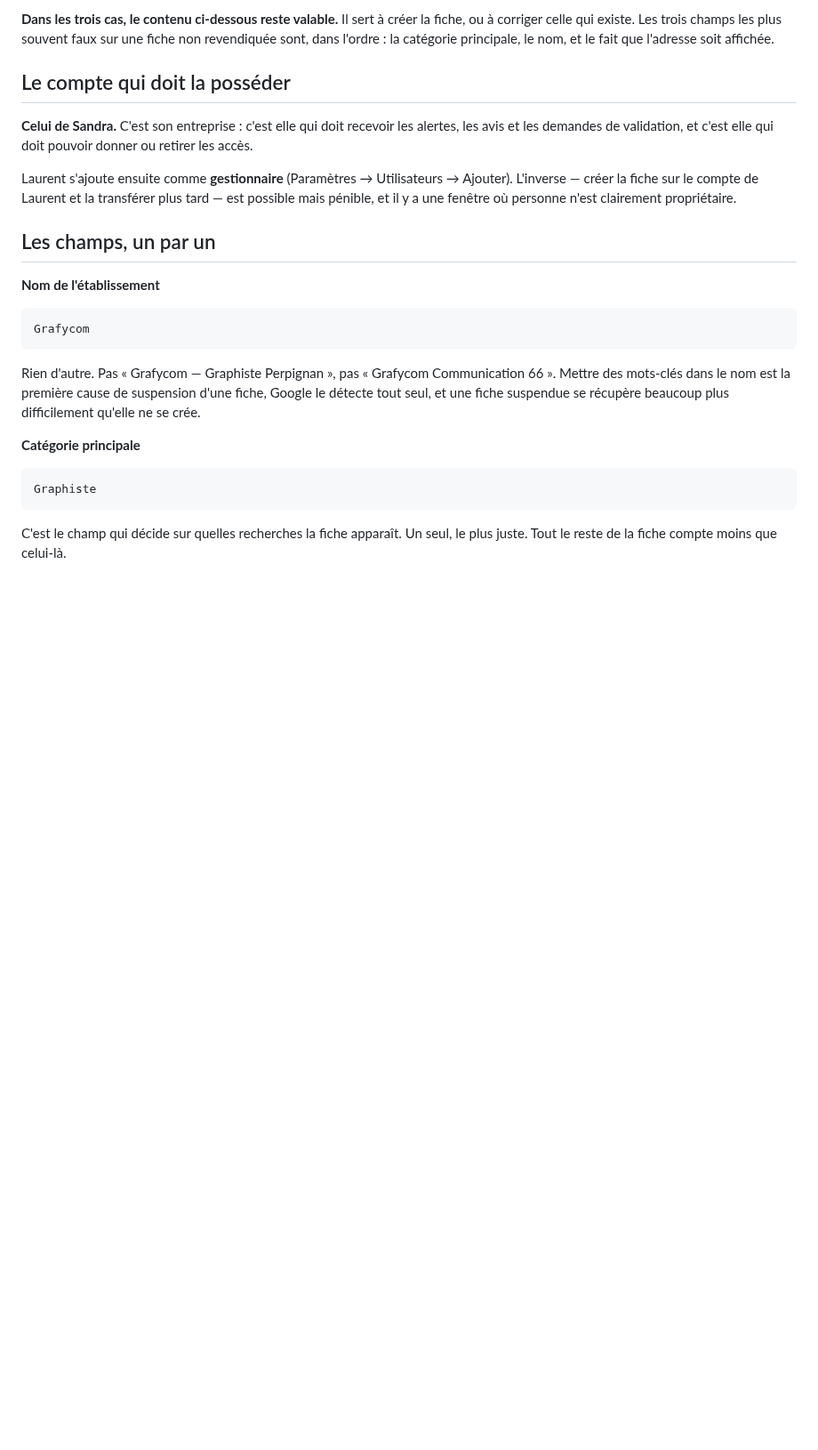
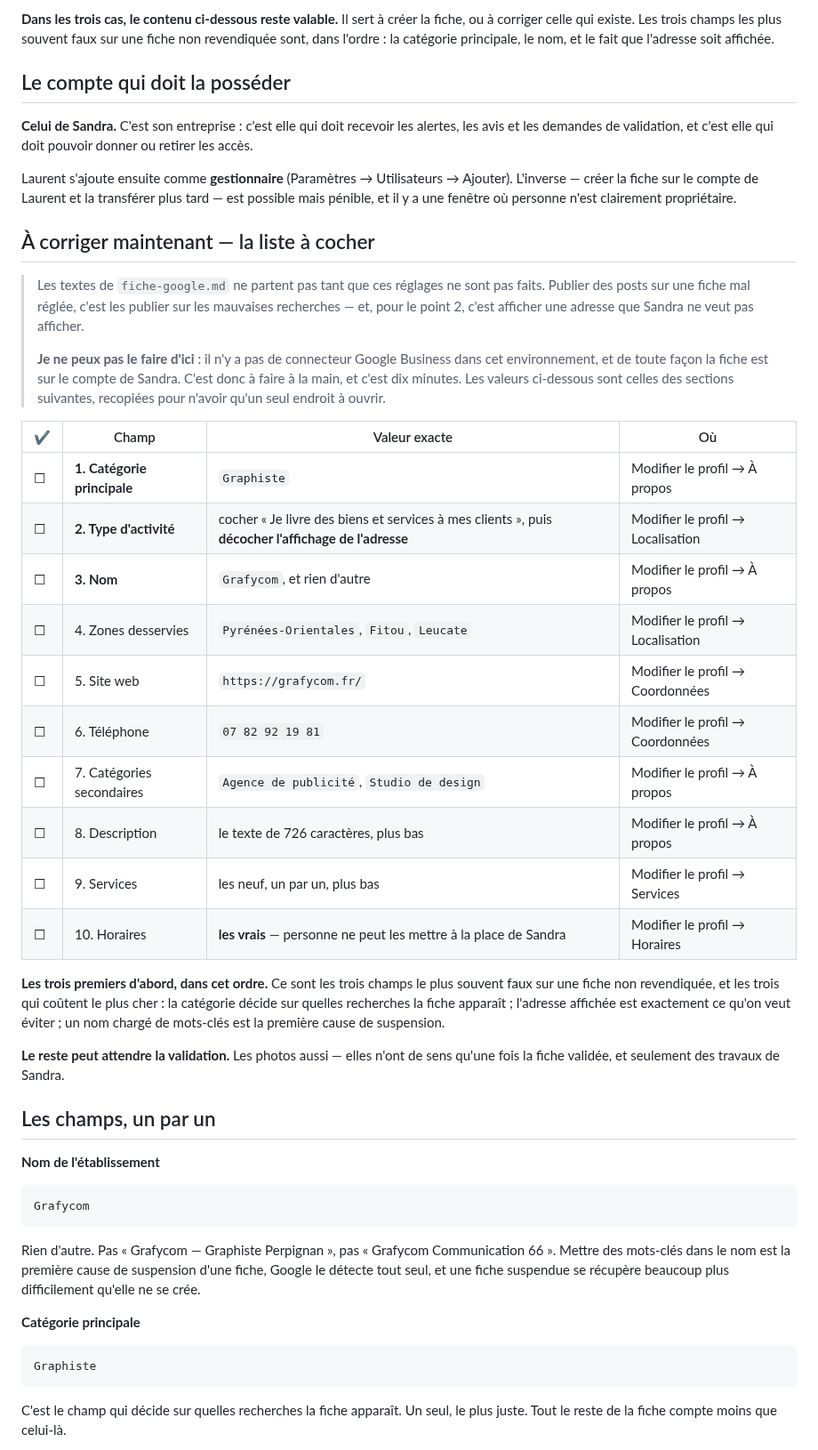
Before and after one commit to rezofabrik-hub/Grafycom, a Markdown page: outils/FICHE-GOOGLE.md, the part around the change. Shown at 89% size. Rendered like a GitHub page; blank space fills up the shorter version.

Commit message:
La fiche Google a sa liste à cocher, au lieu d'un rappel noyé dans la prose
J'avais écrit en tête de fiche-google.md « avant d'y publier, régler la
fiche — catégorie principale, type zone desservie à adresse masquée,
nom, site web », puis renvoyé vers un document de 300 lignes. Laurent me
l'a redemandé : le rappel était juste, mais il n'était pas actionnable.

outils/FICHE-GOOGLE.md s'ouvre maintenant sur une table de dix lignes à
cocher — le champ, la valeur exacte, et l'endroit où la saisir dans
l'interface. Les valeurs sont recopiées depuis les sections suivantes du
même fichier, pour n'avoir qu'un seul endroit à ouvrir pendant la
saisie.

Les trois premières lignes sont ordonnées par ce qu'elles coûtent si
elles restent fausses, et non par l'ordre de l'interface : la catégorie
décide sur quelles recherches la fiche apparaît ; l'affichage de
l'adresse est exactement ce que Sandra ne veut pas ; un nom chargé de
mots-clés est la première cause de suspension d'une fiche.

Le rappel de fiche-google.md dit désormais les trois champs et leurs
valeurs plutôt que de renvoyer ailleurs, et dit aussi pourquoi ça ne
peut pas se faire d'ici : il n'y a pas de connecteur Google Business
dans cet environnement, et la fiche est sur le compte de Sandra.

Audit : 27 contrôles, 0 écart.

Co-Authored-By: Claude Opus 5 <noreply@anthropic.com>
Claude-Session: https://claude.ai/code/session_01XBhbARDiDe5YfvA1zBsb9N

```diff
--- a/outils/FICHE-GOOGLE.md
+++ b/outils/FICHE-GOOGLE.md
@@ -92,6 +92,41 @@ Laurent s'ajoute ensuite comme **gestionnaire** (Paramètres → Utilisateurs
 → Ajouter). L'inverse — créer la fiche sur le compte de Laurent et la
 transférer plus tard — est possible mais pénible, et il y a une fenêtre
 où personne n'est clairement propriétaire.
+
+## À corriger maintenant — la liste à cocher
+
+> Les textes de `fiche-google.md` ne partent pas tant que ces réglages
+> ne sont pas faits. Publier des posts sur une fiche mal réglée, c'est
+> les publier sur les mauvaises recherches — et, pour le point 2, c'est
+> afficher une adresse que Sandra ne veut pas afficher.
+>
+> **Je ne peux pas le faire d'ici** : il n'y a pas de connecteur Google
+> Business dans cet environnement, et de toute façon la fiche est sur
+> le compte de Sandra. C'est donc à faire à la main, et c'est dix
+> minutes. Les valeurs ci-dessous sont celles des sections suivantes,
+> recopiées pour n'avoir qu'un seul endroit à ouvrir.
+
+| ✔ | Champ | Valeur exacte | Où |
+|---|---|---|---|
+| ☐ | **1. Catégorie principale** | `Graphiste` | Modifier le profil → À propos |
+| ☐ | **2. Type d'activité** | cocher « Je livre des biens et services à mes clients », puis **décocher l'affichage de l'adresse** | Modifier le profil → Localisation |
+| ☐ | **3. Nom** | `Grafycom`, et rien d'autre | Modifier le profil → À propos |
+| ☐ | 4. Zones desservies | `Pyrénées-Orientales`, `Fitou`, `Leucate` | Modifier le profil → Localisation |
+| ☐ | 5. Site web | `https://grafycom.fr/` | Modifier le profil → Coordonnées |
+| ☐ | 6. Téléphone | `07 82 92 19 81` | Modifier le profil → Coordonnées |
+| ☐ | 7. Catégories secondaires | `Agence de publicité`, `Studio de design` | Modifier le profil → À propos |
+| ☐ | 8. Description | le texte de 726 caractères, plus bas | Modifier le profil → À propos |
+| ☐ | 9. Services | les neuf, un par un, plus bas | Modifier le profil → Services |
+| ☐ | 10. Horaires | **les vrais** — personne ne peut les mettre à la place de Sandra | Modifier le profil → Horaires |
+
+**Les trois premiers d'abord, dans cet ordre.** Ce sont les trois champs
+le plus souvent faux sur une fiche non revendiquée, et les trois qui
+coûtent le plus cher : la catégorie décide sur quelles recherches la
+fiche apparaît ; l'adresse affichée est exactement ce qu'on veut éviter ;
+un nom chargé de mots-clés est la première cause de suspension.
+
+**Le reste peut attendre la validation.** Les photos aussi — elles n'ont
+de sens qu'une fois la fiche validée, et seulement des travaux de Sandra.
 
 ## Les champs, un par un
 
```
Also changed, not shown: 1 other file.
